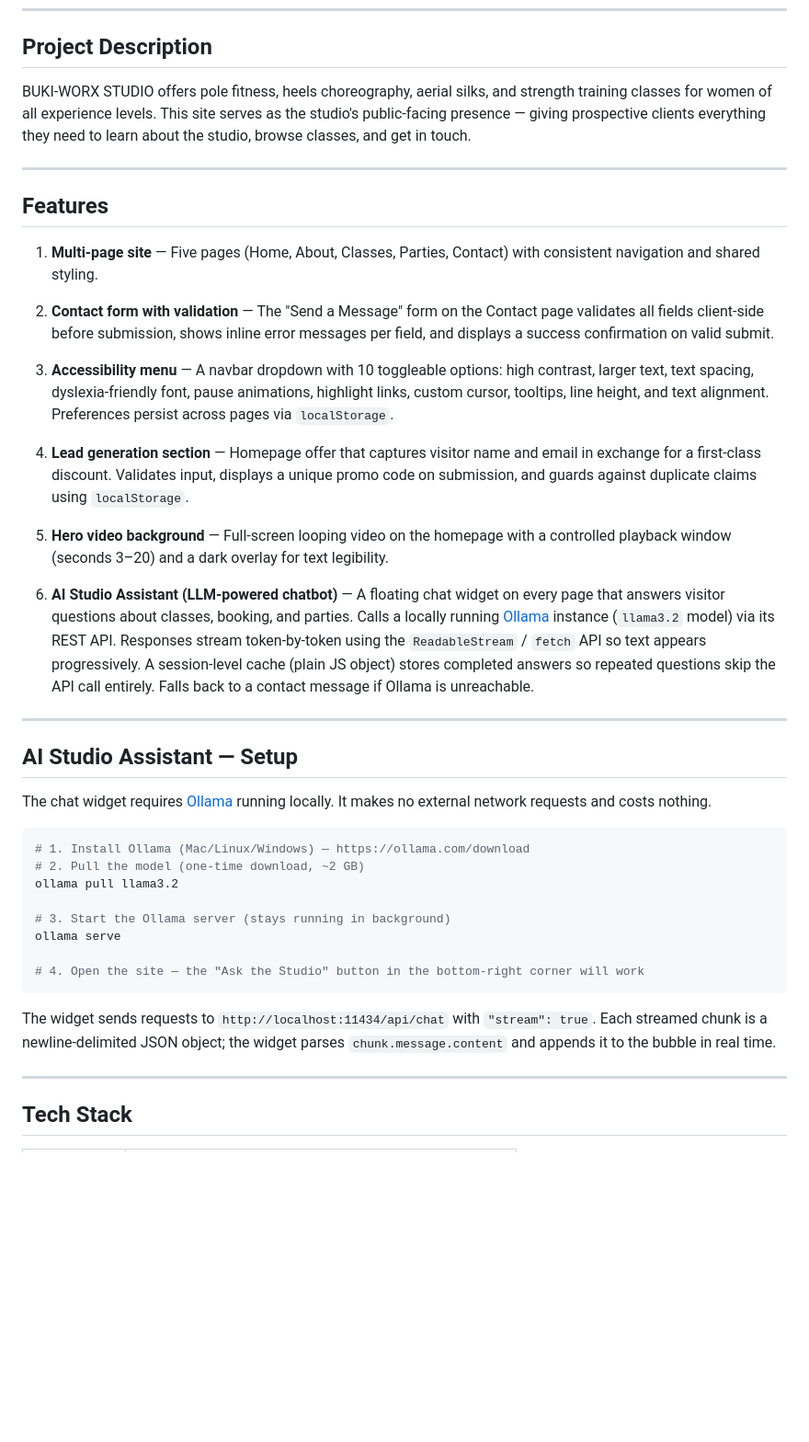
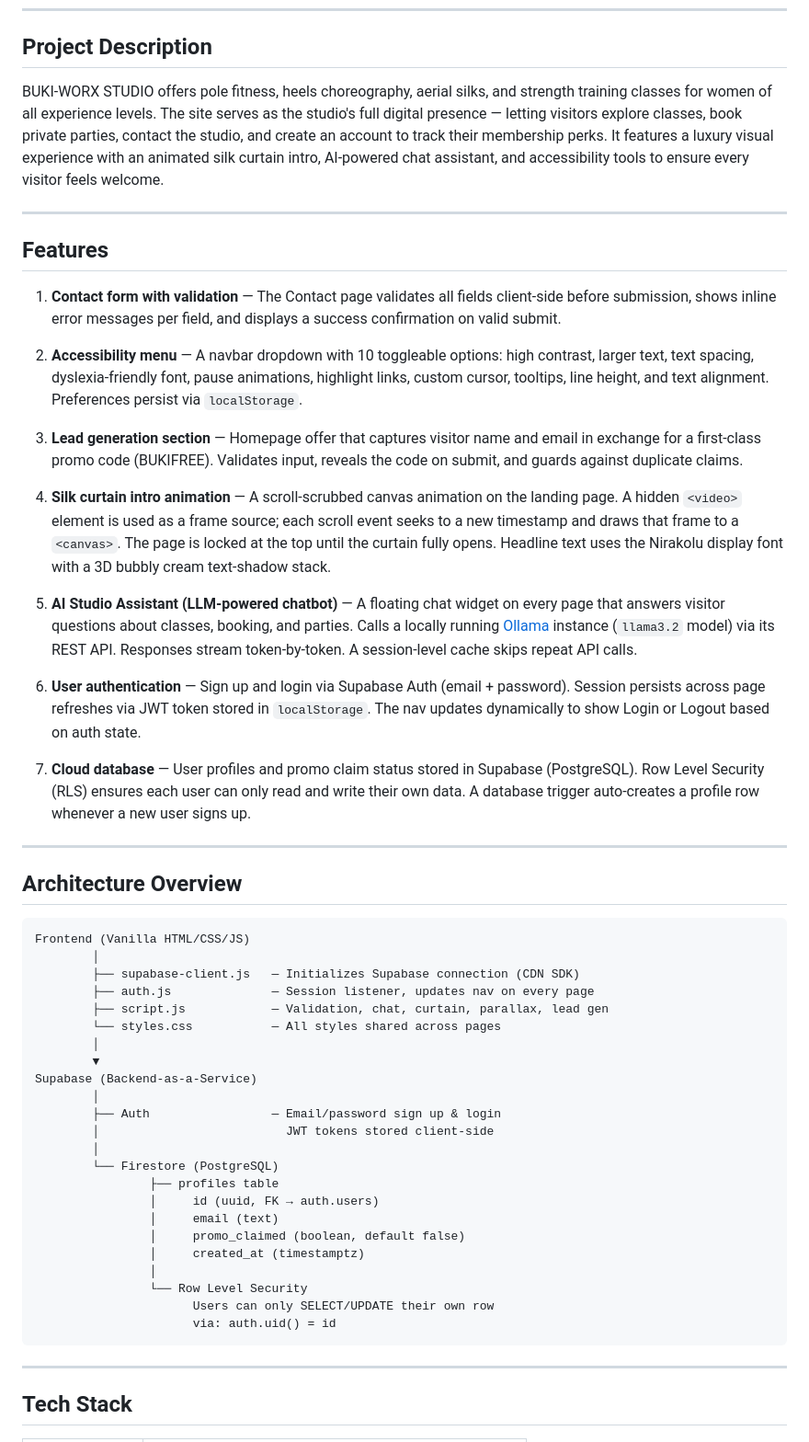
Before and after one commit to bukihax/buki-worx-studio, a Markdown page: README.md, the part around one of its changes. Shown at 92% size. GitHub-like rendering; blank space fills up the shorter version.

````diff
--- a/README.md
+++ b/README.md
@@ -8,42 +8,55 @@ A multi-page marketing and booking website for a pole fitness and empowerment st
 
 ## Project Description
 
-BUKI-WORX STUDIO offers pole fitness, heels choreography, aerial silks, and strength training classes for women of all experience levels. This site serves as the studio's public-facing presence — giving prospective clients everything they need to learn about the studio, browse classes, and get in touch.
+BUKI-WORX STUDIO offers pole fitness, heels choreography, aerial silks, and strength training classes for women of all experience levels. The site serves as the studio's full digital presence — letting visitors explore classes, book private parties, contact the studio, and create an account to track their membership perks. It features a luxury visual experience with an animated silk curtain intro, AI-powered chat assistant, and accessibility tools to ensure every visitor feels welcome.
 
 ---
 
 ## Features
 
-1. **Multi-page site** — Five pages (Home, About, Classes, Parties, Contact) with consistent navigation and shared styling.
+1. **Contact form with validation** — The Contact page validates all fields client-side before submission, shows inline error messages per field, and displays a success confirmation on valid submit.
 
-2. **Contact form with validation** — The "Send a Message" form on the Contact page validates all fields client-side before submission, shows inline error messages per field, and displays a success confirmation on valid submit.
+2. **Accessibility menu** — A navbar dropdown with 10 toggleable options: high contrast, larger text, text spacing, dyslexia-friendly font, pause animations, highlight links, custom cursor, tooltips, line height, and text alignment. Preferences persist via `localStorage`.
 
-3. **Accessibility menu** — A navbar dropdown with 10 toggleable options: high contrast, larger text, text spacing, dyslexia-friendly font, pause animations, highlight links, custom cursor, tooltips, line height, and text alignment. Preferences persist across pages via `localStorage`.
+3. **Lead generation section** — Homepage offer that captures visitor name and email in exchange for a first-class promo code (BUKIFREE). Validates input, reveals the code on submit, and guards against duplicate claims.
 
-4. **Lead generation section** — Homepage offer that captures visitor name and email in exchange for a first-class discount. Validates input, displays a unique promo code on submission, and guards against duplicate claims using `localStorage`.
+4. **Silk curtain intro animation** — A scroll-scrubbed canvas animation on the landing page. A hidden `<video>` element is used as a frame source; each scroll event seeks to a new timestamp and draws that frame to a `<canvas>`. The page is locked at the top until the curtain fully opens. Headline text uses the Nirakolu display font with a 3D bubbly cream text-shadow stack.
 
-5. **Hero video background** — Full-screen looping video on the homepage with a controlled playback window (seconds 3–20) and a dark overlay for text legibility.
+5. **AI Studio Assistant (LLM-powered chatbot)** — A floating chat widget on every page that answers visitor questions about classes, booking, and parties. Calls a locally running [Ollama](https://ollama.com) instance (`llama3.2` model) via its REST API. Responses stream token-by-token. A session-level cache skips repeat API calls.
 
-6. **AI Studio Assistant (LLM-powered chatbot)** — A floating chat widget on every page that answers visitor questions about classes, booking, and parties. Calls a locally running [Ollama](https://ollama.com) instance (`llama3.2` model) via its REST API. Responses stream token-by-token using the `ReadableStream` / `fetch` API so text appears progressively. A session-level cache (plain JS object) stores completed answers so repeated questions skip the API call entirely. Falls back to a contact message if Ollama is unreachable.
+6. **User authentication** — Sign up and login via Supabase Auth (email + password). Session persists across page refreshes via JWT token stored in `localStorage`. The nav updates dynamically to show Login or Logout based on auth state.
+
+7. **Cloud database** — User profiles and promo claim status stored in Supabase (PostgreSQL). Row Level Security (RLS) ensures each user can only read and write their own data. A database trigger auto-creates a profile row whenever a new user signs up.
 
 ---
 
-## AI Studio Assistant — Setup
+## Architecture Overview
 
-The chat widget requires [Ollama](https://ollama.com) running locally. It makes no external network requests and costs nothing.
-
-```bash
-# 1. Install Ollama (Mac/Linux/Windows) — https://ollama.com/download
-# 2. Pull the model (one-time download, ~2 GB)
-ollama pull llama3.2
-
-# 3. Start the Ollama server (stays running in background)
-ollama serve
-
-# 4. Open the site — the "Ask the Studio" button in the bottom-right corner will work
 ```
-
-The widget sends requests to `http://localhost:11434/api/chat` with `"stream": true`. Each streamed chunk is a newline-delimited JSON object; the widget parses `chunk.message.content` and appends it to the bubble in real time.
+Frontend (Vanilla HTML/CSS/JS)
+        │
+        ├── supabase-client.js   — Initializes Supabase connection (CDN SDK)
+        ├── auth.js              — Session listener, updates nav on every page
+        ├── script.js            — Validation, chat, curtain, parallax, lead gen
+        └── styles.css           — All styles shared across pages
+        │
+        ▼
+Supabase (Backend-as-a-Service)
+        │
+        ├── Auth                 — Email/password sign up & login
+        │                          JWT tokens stored client-side
+        │
+        └── Firestore (PostgreSQL)
+                ├── profiles table
+                │     id (uuid, FK → auth.users)
+                │     email (text)
+                │     promo_claimed (boolean, default false)
+                │     created_at (timestamptz)
+                │
+                └── Row Level Security
+                      Users can only SELECT/UPDATE their own row
+                      via: auth.uid() = id
+```
 
 ---
 
````
Also changed, not shown: other parts of README.md (+48 -16 lines), TRANSCRIPT-HIGHLIGHTS.md (added, +33 -0 lines).
